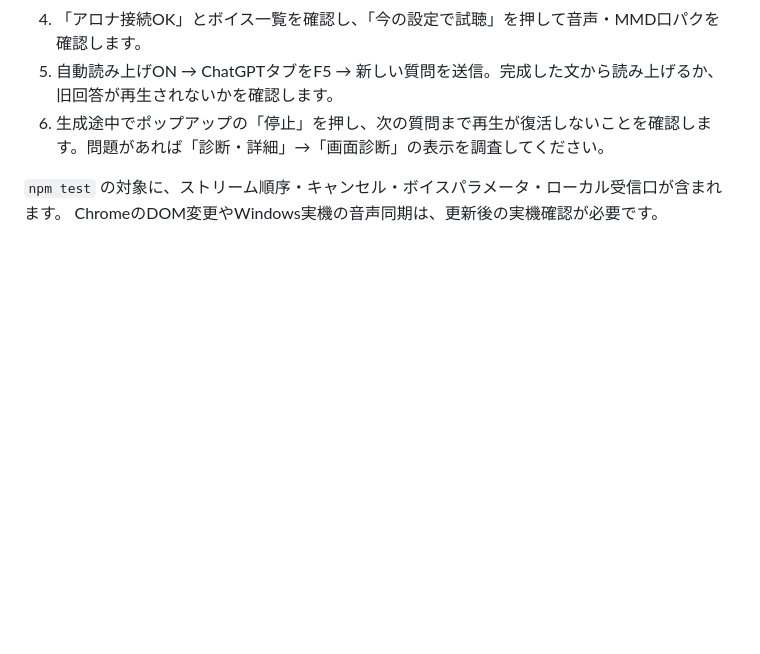
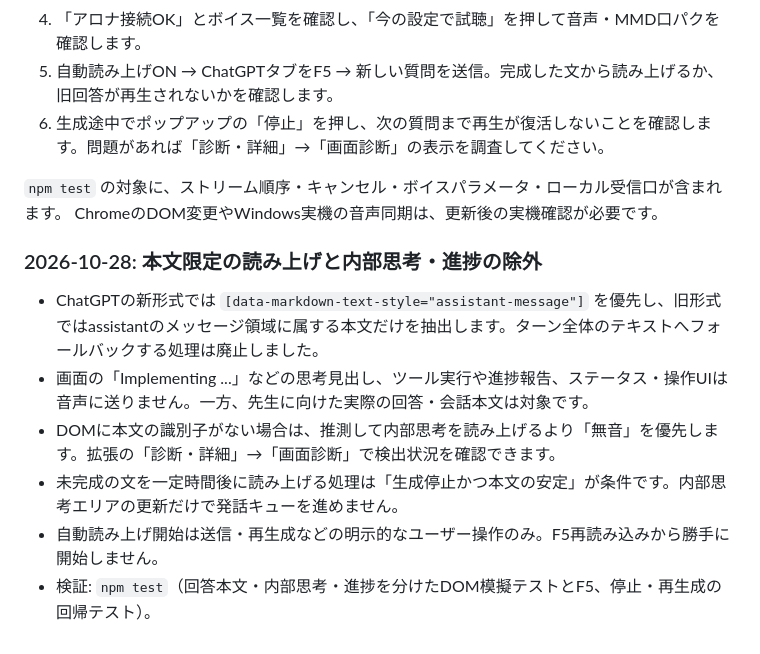
Before and after one commit to Core-Nzj/CORE-Arona-Desktop, a Markdown page: README.md, the part around the change. Drawn GitHub-style; blank space fills up the shorter version.

Commit message:
docs: explain final text extraction and reasoning-only update suppression

```diff
--- a/README.md
+++ b/README.md
@@ -250,3 +250,12 @@ Windows実機での音量追従、ChatGPT DOM検出、既存のクリック透
 
 `npm test` の対象に、ストリーム順序・キャンセル・ボイスパラメータ・ローカル受信口が含まれます。
 ChromeのDOM変更やWindows実機の音声同期は、更新後の実機確認が必要です。
+
+### 2026-10-28: 本文限定の読み上げと内部思考・進捗の除外
+
+- ChatGPTの新形式では `[data-markdown-text-style="assistant-message"]` を優先し、旧形式ではassistantのメッセージ領域に属する本文だけを抽出します。ターン全体のテキストへフォールバックする処理は廃止しました。
+- 画面の「Implementing ...」などの思考見出し、ツール実行や進捗報告、ステータス・操作UIは音声に送りません。一方、先生に向けた実際の回答・会話本文は対象です。
+- DOMに本文の識別子がない場合は、推測して内部思考を読み上げるより「無音」を優先します。拡張の「診断・詳細」→「画面診断」で検出状況を確認できます。
+- 未完成の文を一定時間後に読み上げる処理は「生成停止かつ本文の安定」が条件です。内部思考エリアの更新だけで発話キューを進めません。
+- 自動読み上げ開始は送信・再生成などの明示的なユーザー操作のみ。F5再読み込みから勝手に開始しません。
+- 検証: `npm test`（回答本文・内部思考・進捗を分けたDOM模擬テストとF5、停止・再生成の回帰テスト）。
```
